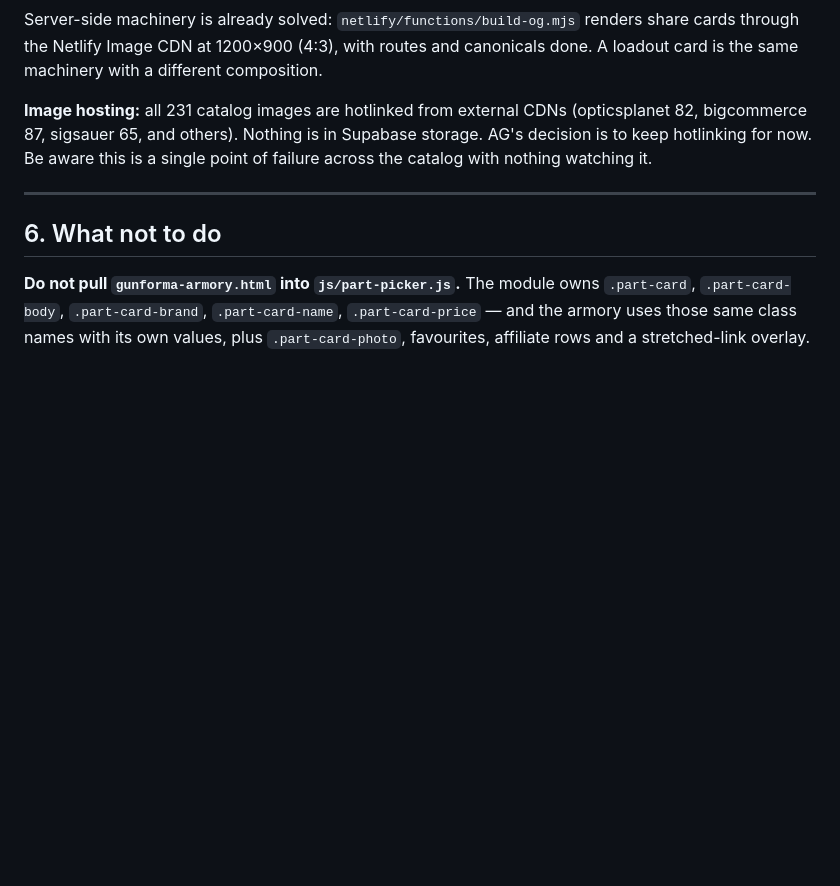
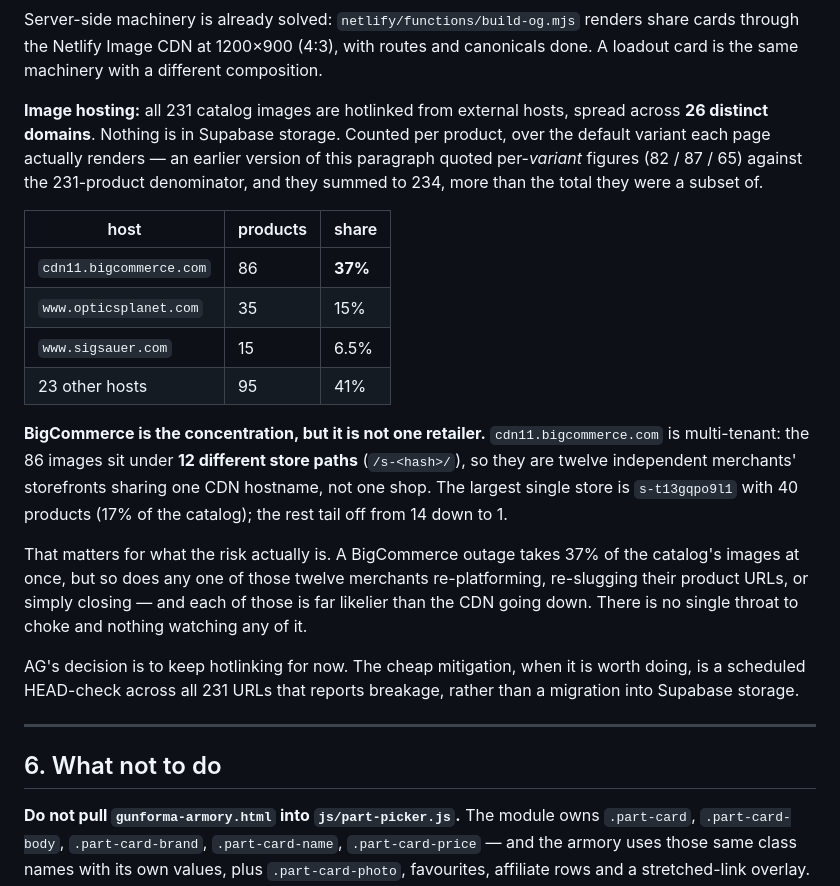
Before and after one commit to alexgamboa1/Gunforma, a Markdown page: claude/loadouts-spec.md, the part around the change. GitHub-like rendering; blank space fills up the shorter version.

Commit message:
docs(loadouts-spec): correct §5 image hosting — and BigCommerce is 12 shops, not one
Replaces the per-variant host counts with per-product figures over the default
variant each page actually renders. The old numbers (82 / 87 / 65) were exact
across the 405 non-retired product_variants rows but were quoted against the
231-product denominator, and summed to 234 — more than the total they were a
subset of.

  cdn11.bigcommerce.com   86   37%
  www.opticsplanet.com    35   15%
  www.sigsauer.com        15   6.5%
  23 other hosts          95   41%
                         ---
                         231   26 distinct domains

One thing did NOT check out and is recorded differently from how it was
briefed. The BigCommerce images do not all sit under s-2aal7cvyso. Measured:
they are spread across TWELVE store paths, and s-2aal7cvyso is the fourth
largest with 6 products (2.6%), not the shared one.

  s-t13gqpo9l1  40      s-ekmcn5hslp   6      s-nw0rxi   1
  s-c7qzuakk7l  14      s-gikwfztrum   4      s-ry8nx    1
  s-ngyasv1rfx   8      s-uufzxxrapg   2      s-f1hwux   1
  s-2aal7cvyso   6      s-k4253f217k   2      s-botjf27kl5 1

So cdn11.bigcommerce.com is multi-tenant — twelve independent merchants'
storefronts sharing one CDN hostname, not a single retailer's. The largest
single shop is s-t13gqpo9l1 at 40 products (17%).

That changes the shape of the risk rather than removing it, and the paragraph
now says so: a BigCommerce outage costs 37% of the catalog's images, but so
does any one of twelve merchants re-platforming, re-slugging or closing — each
likelier than the CDN failing. No single throat to choke, nothing watching any
of it. Notes the cheap mitigation (scheduled HEAD-check over the 231 URLs)
without committing to it; hotlinking stays.

Table verified to sum to 231, and the twelve store counts to 86.

Co-Authored-By: Claude Opus 5 <noreply@anthropic.com>

```diff
--- a/claude/loadouts-spec.md
+++ b/claude/loadouts-spec.md
@@ -141,10 +141,34 @@ Server-side machinery is already solved: `netlify/functions/build-og.mjs` render
 cards through the Netlify Image CDN at 1200×900 (4:3), with routes and canonicals done.
 A loadout card is the same machinery with a different composition.
 
-**Image hosting:** all 231 catalog images are hotlinked from external CDNs
-(opticsplanet 82, bigcommerce 87, sigsauer 65, and others). Nothing is in Supabase
-storage. AG's decision is to keep hotlinking for now. Be aware this is a single point
-of failure across the catalog with nothing watching it.
+**Image hosting:** all 231 catalog images are hotlinked from external hosts, spread
+across **26 distinct domains**. Nothing is in Supabase storage. Counted per product,
+over the default variant each page actually renders — an earlier version of this
+paragraph quoted per-*variant* figures (82 / 87 / 65) against the 231-product
+denominator, and they summed to 234, more than the total they were a subset of.
+
+| host | products | share |
+|---|---|---|
+| `cdn11.bigcommerce.com` | 86 | **37%** |
+| `www.opticsplanet.com` | 35 | 15% |
+| `www.sigsauer.com` | 15 | 6.5% |
+| 23 other hosts | 95 | 41% |
+
+**BigCommerce is the concentration, but it is not one retailer.**
+`cdn11.bigcommerce.com` is multi-tenant: the 86 images sit under **12 different store
+paths** (`/s-<hash>/`), so they are twelve independent merchants' storefronts sharing
+one CDN hostname, not one shop. The largest single store is `s-t13gqpo9l1` with 40
+products (17% of the catalog); the rest tail off from 14 down to 1.
+
+That matters for what the risk actually is. A BigCommerce outage takes 37% of the
+catalog's images at once, but so does any one of those twelve merchants
+re-platforming, re-slugging their product URLs, or simply closing — and each of those
+is far likelier than the CDN going down. There is no single throat to choke and
+nothing watching any of it.
+
+AG's decision is to keep hotlinking for now. The cheap mitigation, when it is worth
+doing, is a scheduled HEAD-check across all 231 URLs that reports breakage, rather
+than a migration into Supabase storage.
 
 ---
 
```
